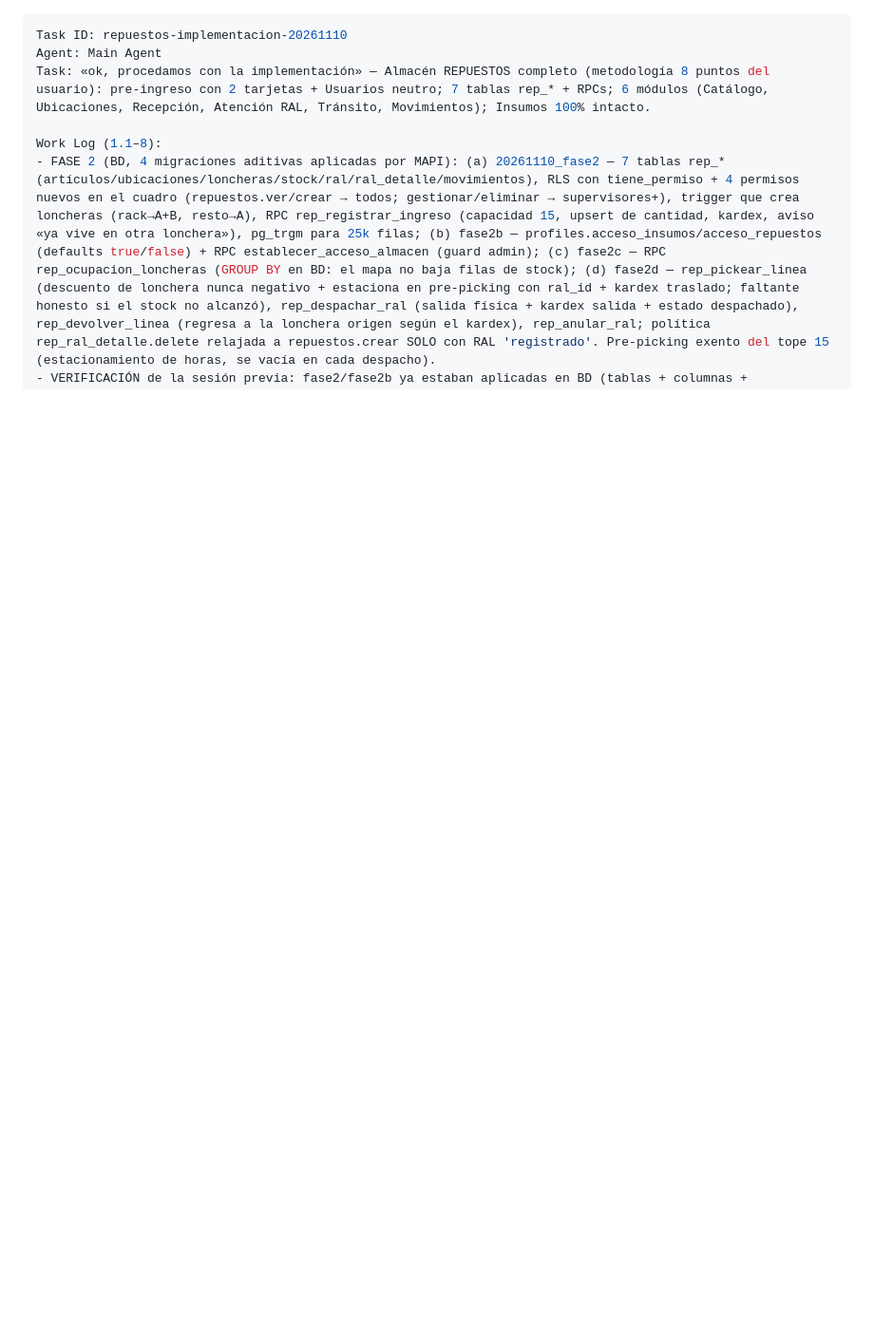
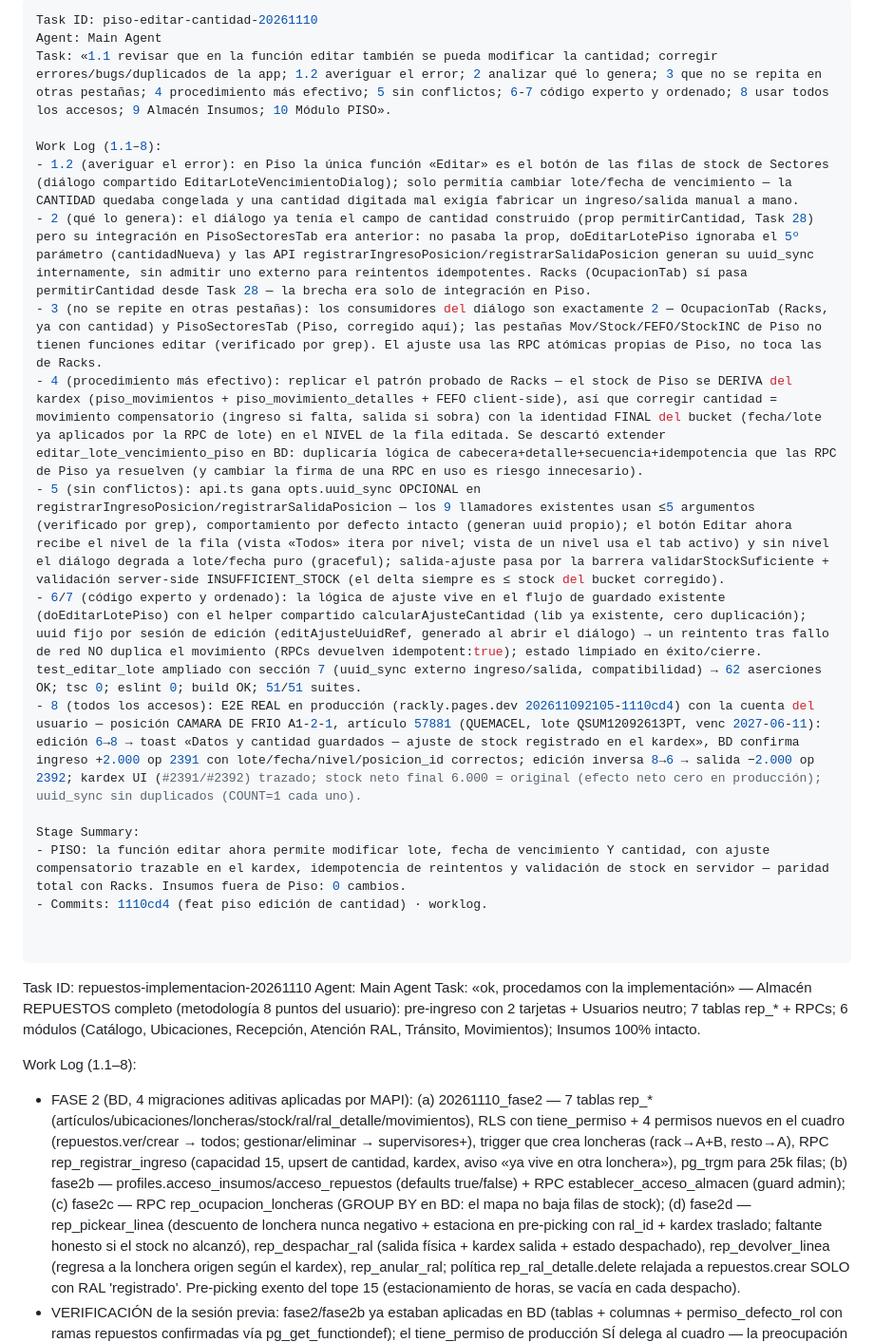
Before and after one commit to fileshidalgo-spec/rackly, a Markdown page: worklog.md, the part around the change. Shown at 95% size. Rendered like a GitHub page; blank space fills up the shorter version.

Commit message:
docs: worklog — Piso: edición de cantidad en la función editar (ajuste compensatorio idempotente, E2E producción ida-y-vuelta)

```diff
--- a/worklog.md
+++ b/worklog.md
@@ -1,3 +1,22 @@
+---
+Task ID: piso-editar-cantidad-20261110
+Agent: Main Agent
+Task: «1.1 revisar que en la función editar también se pueda modificar la cantidad; corregir errores/bugs/duplicados de la app; 1.2 averiguar el error; 2 analizar qué lo genera; 3 que no se repita en otras pestañas; 4 procedimiento más efectivo; 5 sin conflictos; 6-7 código experto y ordenado; 8 usar todos los accesos; 9 Almacén Insumos; 10 Módulo PISO».
+
+Work Log (1.1–8):
+- 1.2 (averiguar el error): en Piso la única función «Editar» es el botón de las filas de stock de Sectores (diálogo compartido EditarLoteVencimientoDialog); solo permitía cambiar lote/fecha de vencimiento — la CANTIDAD quedaba congelada y una cantidad digitada mal exigía fabricar un ingreso/salida manual a mano.
+- 2 (qué lo genera): el diálogo ya tenía el campo de cantidad construido (prop permitirCantidad, Task 28) pero su integración en PisoSectoresTab era anterior: no pasaba la prop, doEditarLotePiso ignoraba el 5º parámetro (cantidadNueva) y las API registrarIngresoPosicion/registrarSalidaPosicion generan su uuid_sync internamente, sin admitir uno externo para reintentos idempotentes. Racks (OcupacionTab) sí pasa permitirCantidad desde Task 28 — la brecha era solo de integración en Piso.
+- 3 (no se repite en otras pestañas): los consumidores del diálogo son exactamente 2 — OcupacionTab (Racks, ya con cantidad) y PisoSectoresTab (Piso, corregido aquí); las pestañas Mov/Stock/FEFO/StockINC de Piso no tienen funciones editar (verificado por grep). El ajuste usa las RPC atómicas propias de Piso, no toca las de Racks.
+- 4 (procedimiento más efectivo): replicar el patrón probado de Racks — el stock de Piso se DERIVA del kardex (piso_movimientos + piso_movimiento_detalles + FEFO client-side), así que corregir cantidad = movimiento compensatorio (ingreso si falta, salida si sobra) con la identidad FINAL del bucket (fecha/lote ya aplicados por la RPC de lote) en el NIVEL de la fila editada. Se descartó extender editar_lote_vencimiento_piso en BD: duplicaría lógica de cabecera+detalle+secuencia+idempotencia que las RPC de Piso ya resuelven (y cambiar la firma de una RPC en uso es riesgo innecesario).
+- 5 (sin conflictos): api.ts gana opts.uuid_sync OPCIONAL en registrarIngresoPosicion/registrarSalidaPosicion — los 9 llamadores existentes usan ≤5 argumentos (verificado por grep), comportamiento por defecto intacto (generan uuid propio); el botón Editar ahora recibe el nivel de la fila (vista «Todos» itera por nivel; vista de un nivel usa el tab activo) y sin nivel el diálogo degrada a lote/fecha puro (graceful); salida-ajuste pasa por la barrera validarStockSuficiente + validación server-side INSUFFICIENT_STOCK (el delta siempre es ≤ stock del bucket corregido).
+- 6/7 (código experto y ordenado): la lógica de ajuste vive en el flujo de guardado existente (doEditarLotePiso) con el helper compartido calcularAjusteCantidad (lib ya existente, cero duplicación); uuid fijo por sesión de edición (editAjusteUuidRef, generado al abrir el diálogo) → un reintento tras fallo de red NO duplica el movimiento (RPCs devuelven idempotent:true); estado limpiado en éxito/cierre. test_editar_lote ampliado con sección 7 (uuid_sync externo ingreso/salida, compatibilidad) → 62 aserciones OK; tsc 0; eslint 0; build OK; 51/51 suites.
+- 8 (todos los accesos): E2E REAL en producción (rackly.pages.dev 202611092105-1110cd4) con la cuenta del usuario — posición CAMARA DE FRIO A1-2-1, artículo 57881 (QUEMACEL, lote QSUM12092613PT, venc 2027-06-11): edición 6→8 → toast «Datos y cantidad guardados — ajuste de stock registrado en el kardex», BD confirma ingreso +2.000 op 2391 con lote/fecha/nivel/posicion_id correctos; edición inversa 8→6 → salida −2.000 op 2392; kardex UI (#2391/#2392) trazado; stock neto final 6.000 = original (efecto neto cero en producción); uuid_sync sin duplicados (COUNT=1 cada uno).
+
+Stage Summary:
+- PISO: la función editar ahora permite modificar lote, fecha de vencimiento Y cantidad, con ajuste compensatorio trazable en el kardex, idempotencia de reintentos y validación de stock en servidor — paridad total con Racks. Insumos fuera de Piso: 0 cambios.
+- Commits: 1110cd4 (feat piso edición de cantidad) · worklog.
+
+
 ---
 Task ID: repuestos-implementacion-20261110
 Agent: Main Agent
```
